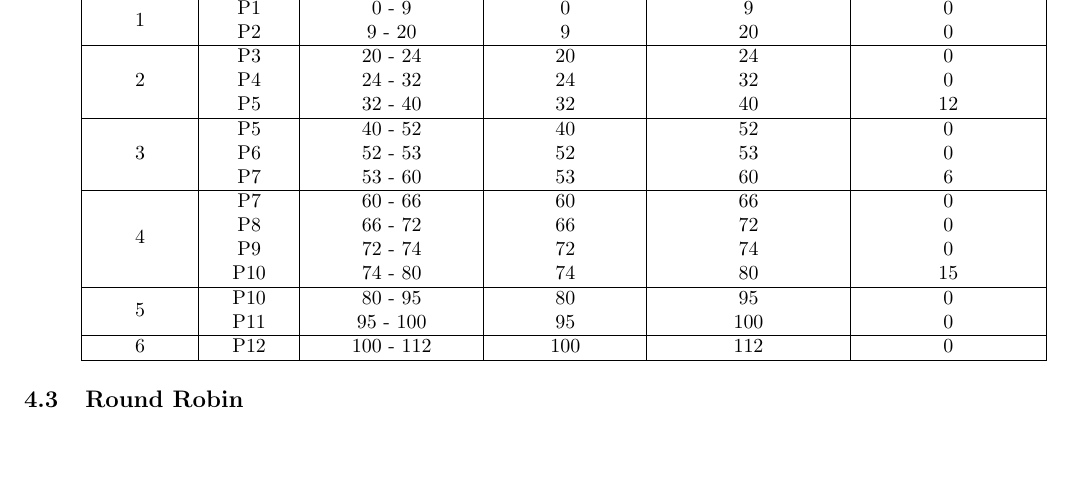
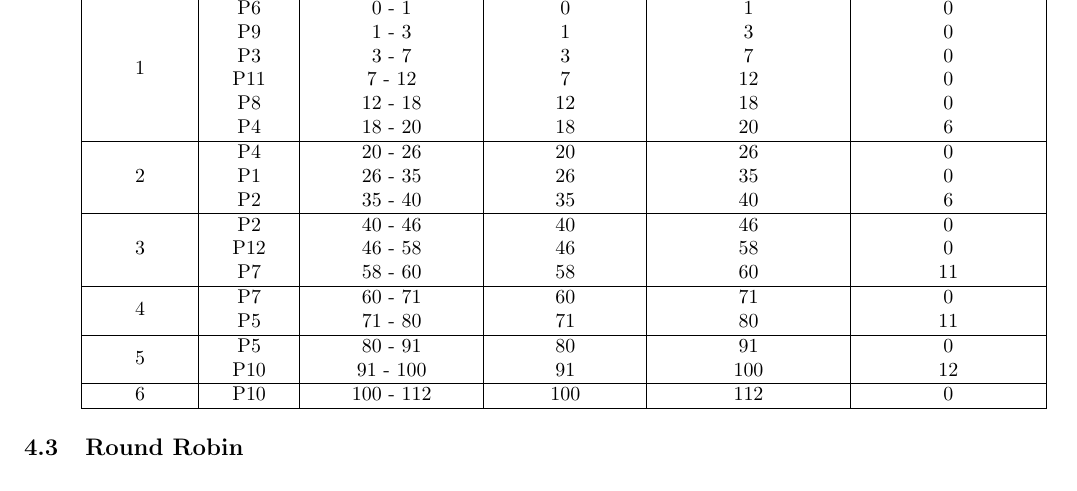
Before and after one commit to Abdullaaurad/OS, a LaTeX document (MultiLevel Queue/Report/1.tex): part of page 10 of 12, cut at the place of the change, the shorter picture padded with empty space. Compiled offline with pdfLaTeX.

Commit message:
morning 28/03/2024

```diff
--- a/MultiLevel Queue/Report/1.tex
+++ b/MultiLevel Queue/Report/1.tex
@@ -566,26 +566,28 @@ In this section lets see how different scheduling algorithms works for same proc
     \rowcolor{darkblue}
     {\textbf{Cycle No}} & {\textbf{Process}} &{\textbf{Execution Time}} & {\textbf{Waiting Time}} & {\textbf{Turnaround Time}} & {\textbf{Remaining Burst}} \\
     \hline
-    \multirow{2}{*}{1} & P1 & 0 - 9 & 0 & 9 & 0 \\
-    & P2 & 9 - 20 & 9 & 20 & 0 \\
+    \multirow{6}{*}{1} & P6 & 0 - 1 & 0 & 1 & 0 \\
+    & P9 & 1 - 3 & 1 & 3 & 0 \\
+    & P3 & 3 - 7 & 3 & 7 & 0 \\
+    & P11 & 7 - 12 & 7 & 12 & 0 \\
+    & P8 & 12 - 18 & 12 & 18 & 0 \\
+    & P4 & 18 - 20 & 18 & 20 & 6 \\
     \hline
-    \multirow{3}{*}{2} & P3 & 20 - 24 & 20 & 24 & 0 \\
-    & P4 & 24 - 32 & 24 & 32 & 0 \\
-    & P5 & 32 - 40 & 32 & 40 & 12 \\
+    \multirow{3}{*}{2} & P4 & 20 - 26 & 20 & 26 & 0 \\
+    & P1 & 26 - 35 & 26 & 35 & 0 \\
+    & P2 & 35 - 40 & 35 & 40 & 6 \\
     \hline
-    \multirow{3}{*}{3} & P5 & 40 - 52 & 40 & 52 & 0 \\
-    & P6 & 52 - 53 & 52 & 53 & 0 \\
-    & P7 & 53 - 60 & 53 & 60 & 6 \\
+    \multirow{3}{*}{3} & P2 & 40 - 46 & 40 & 46 & 0 \\
+    & P12 & 46 - 58 & 46 & 58 & 0 \\
+    & P7 & 58 - 60 & 58 & 60 & 11 \\
     \hline
-    \multirow{4}{*}{4} & P7 & 60 - 66 & 60 & 66 & 0 \\
-    & P8 & 66 - 72 & 66 & 72 & 0 \\
-    & P9 & 72 - 74 & 72 & 74 & 0 \\
-    & P10 & 74 - 80 & 74 & 80 & 15 \\
+    \multirow{2}{*}{4} & P7 & 60 - 71 & 60 & 71 & 0 \\
+    & P5 & 71 - 80 & 71 & 80 & 11 \\
     \hline
-    \multirow{2}{*}{5} & P10 & 80 - 95 & 80 & 95 & 0 \\
-    & P11 & 95 - 100 & 95 & 100 & 0 \\
+    \multirow{2}{*}{5} & P5 & 80 - 91 & 80 & 91 & 0 \\
+    & P10 & 91 - 100 & 91 & 100 & 12 \\
     \hline
-    \multirow{1}{*}{6} & P12 & 100 - 112 & 100 & 112 & 0 \\
+    \multirow{1}{*}{6} & P10 & 100 - 112 & 100 & 112 & 0 \\
     \hline
     \end{tabular}
 \end{center}
```
Also changed, not shown: MultiLevel Queue/Report/1.pdf, 3 other files.
